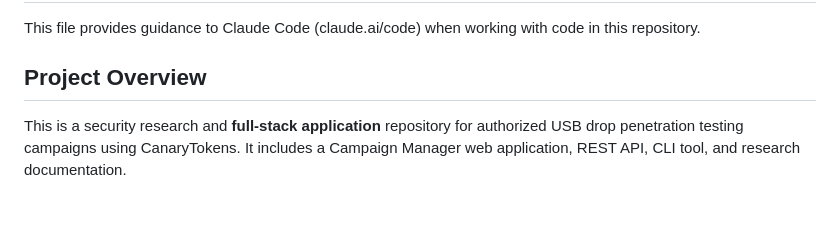
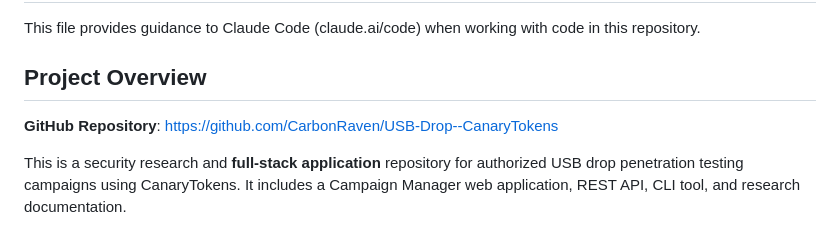
Before and after one commit to CarbonRaven/USB-Drop--CanaryTokens, a Markdown page: CLAUDE.md, the part around the change. Rendered like a GitHub page; blank space fills up the shorter version.

Commit message:
docs: Add GitHub repository URL to CLAUDE.md
Co-Authored-By: Claude Opus 4.5 <noreply@anthropic.com>

```diff
--- a/CLAUDE.md
+++ b/CLAUDE.md
@@ -3,6 +3,8 @@
 This file provides guidance to Claude Code (claude.ai/code) when working with code in this repository.
 
 ## Project Overview
+
+**GitHub Repository**: https://github.com/CarbonRaven/USB-Drop--CanaryTokens
 
 This is a security research and **full-stack application** repository for authorized USB drop penetration testing campaigns using CanaryTokens. It includes a Campaign Manager web application, REST API, CLI tool, and research documentation.
 
```
